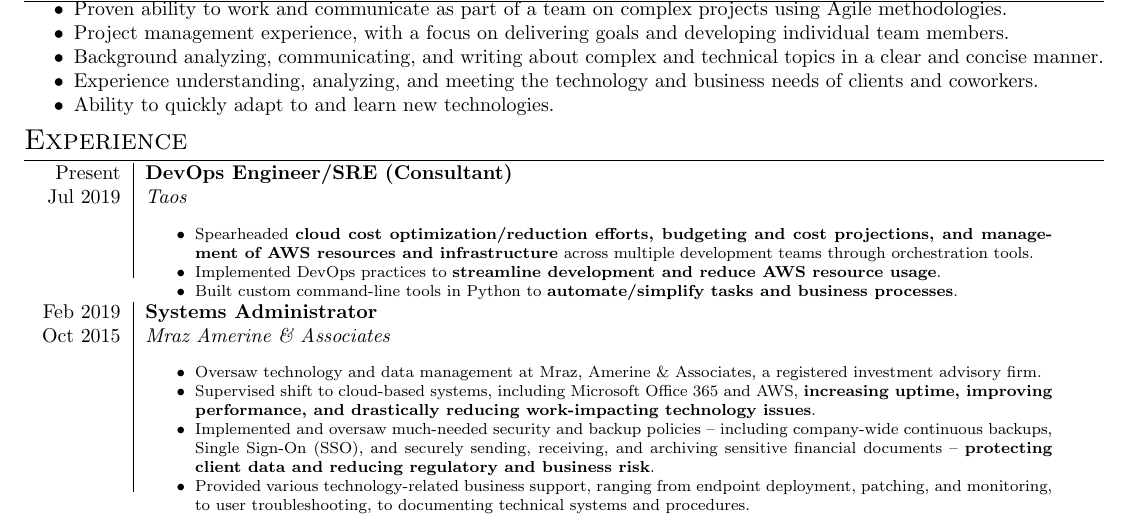
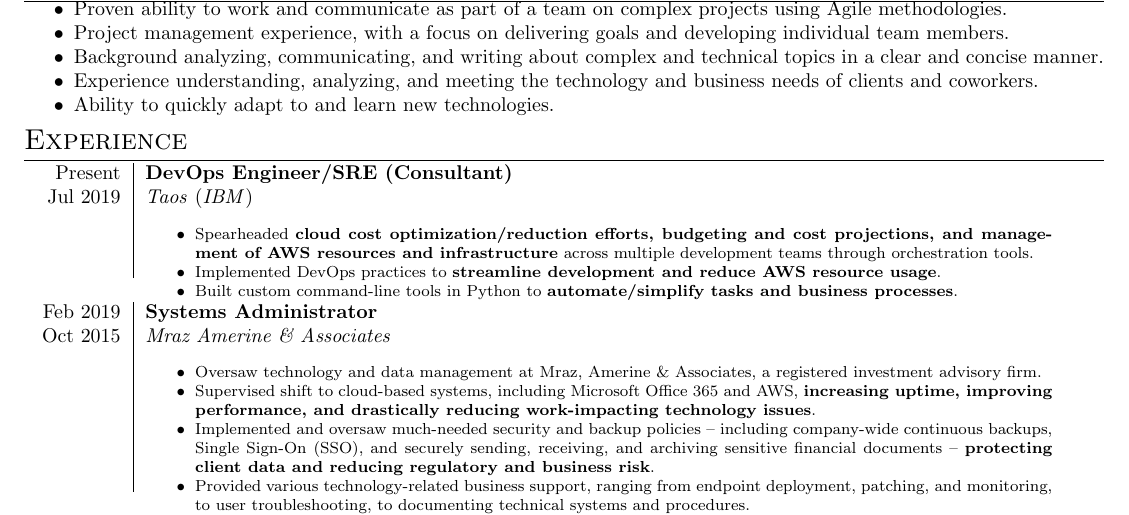
Before and after one commit to jacobfgrant/cv, a LaTeX CV (cv.tex): part of the page, cut so that both start at the same text. Compiled offline with pdfLaTeX.

Commit message:
Add IBM to employers
Update list of employers to reflect IBM's Q1 2021 acquisition of Taos.

```diff
--- a/cv.tex
+++ b/cv.tex
@@ -135,7 +135,7 @@
 \begin{tabular}{r|p{16cm}}
     Present & \textbf{DevOps Engineer/SRE (Consultant)}
     \\
-    Jul 2019 & \emph{Taos}
+    Jul 2019 & \emph{Taos} (\emph{IBM})
     \\
     & \begin{itemize}
         \footnotesize{
```
